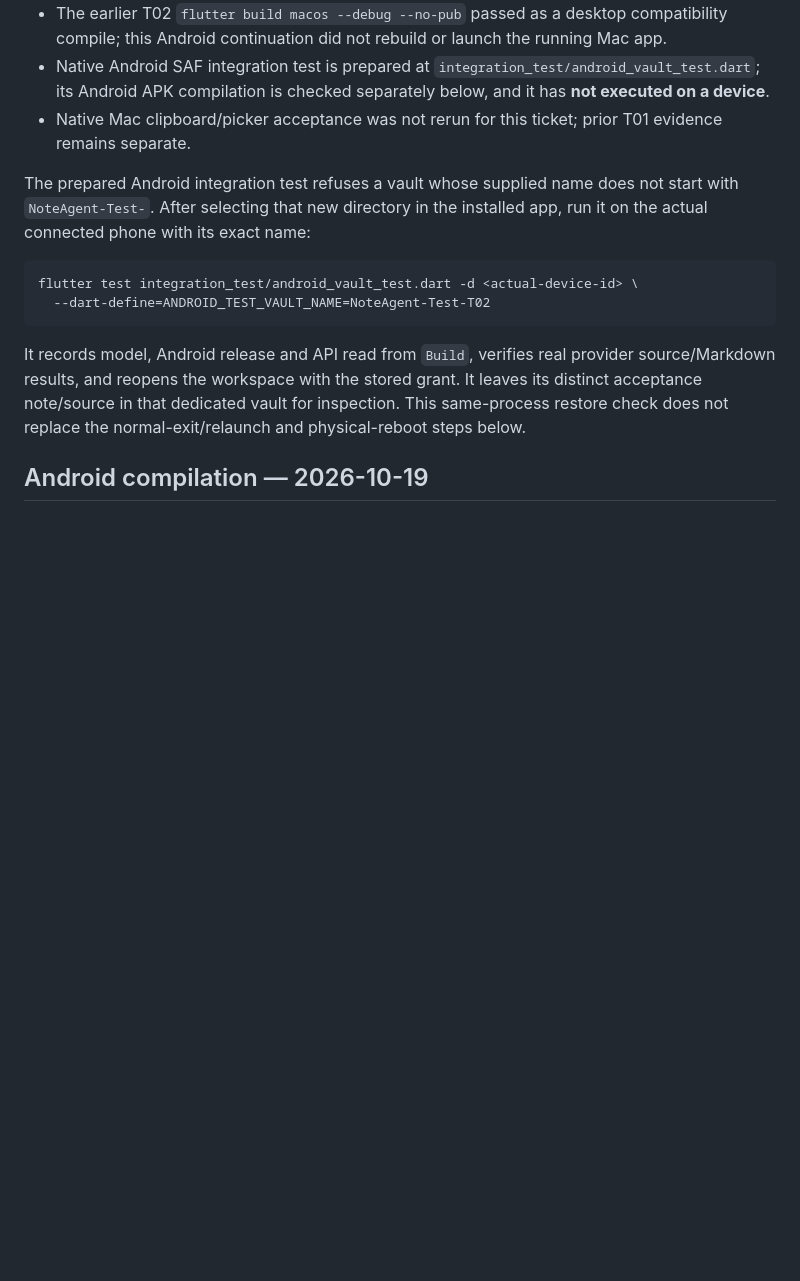
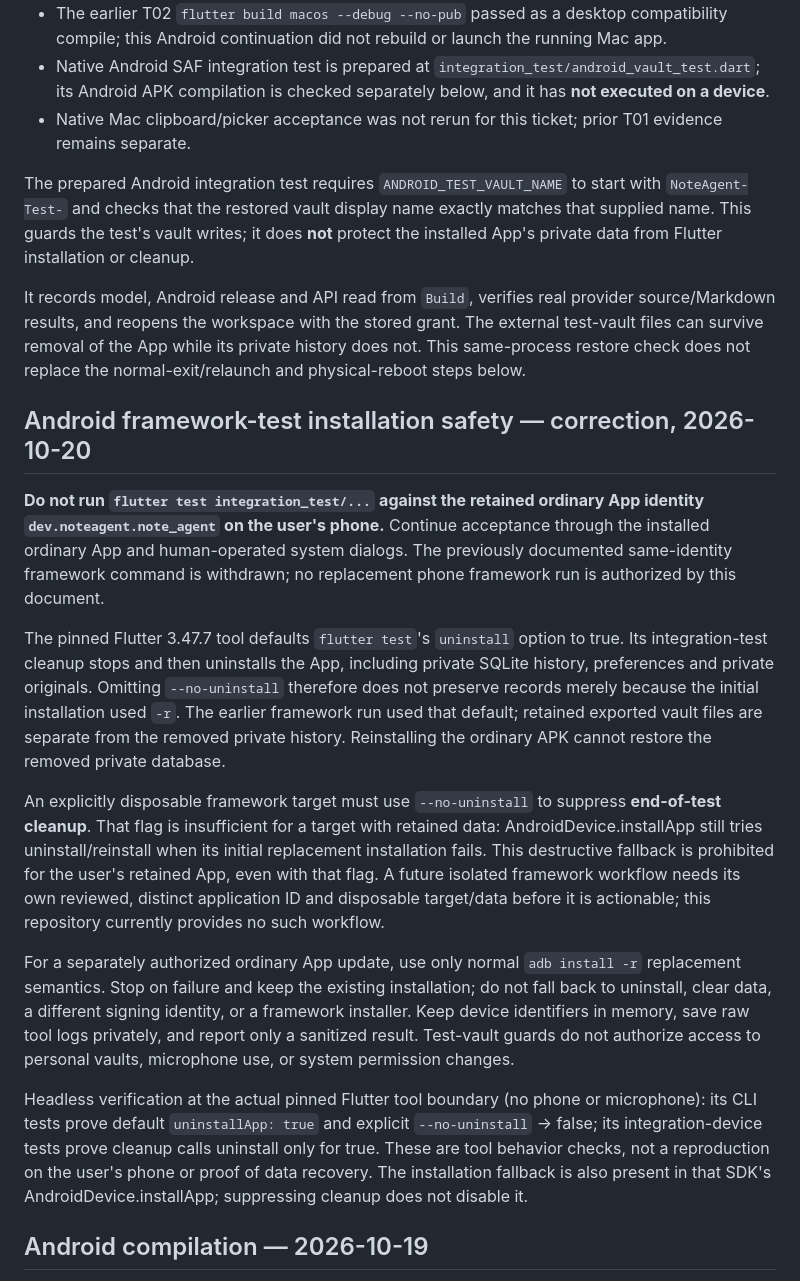
Before and after one commit to sesameoil13/note-agent, a Markdown page: docs/development/t02-validation.md, the part around the change. Rendered like a GitHub page; blank space fills up the shorter version.

Commit message:
docs: preserve Android acceptance data from framework cleanup

````diff
--- a/docs/development/t02-validation.md
+++ b/docs/development/t02-validation.md
@@ -24,14 +24,21 @@ Host tests exercise capture/restart through `NoteWorkspace`, using real SQLite a
 - Native Android SAF integration test is prepared at `integration_test/android_vault_test.dart`; its Android APK compilation is checked separately below, and it has **not executed on a device**.
 - Native Mac clipboard/picker acceptance was not rerun for this ticket; prior T01 evidence remains separate.
 
-The prepared Android integration test refuses a vault whose supplied name does not start with `NoteAgent-Test-`. After selecting that new directory in the installed app, run it on the actual connected phone with its exact name:
+The prepared Android integration test requires `ANDROID_TEST_VAULT_NAME` to start with `NoteAgent-Test-` and checks that the restored vault display name exactly matches that supplied name. This guards the test's vault writes; it does **not** protect the installed App's private data from Flutter installation or cleanup.
 
-```sh
-flutter test integration_test/android_vault_test.dart -d <actual-device-id> \
-  --dart-define=ANDROID_TEST_VAULT_NAME=NoteAgent-Test-T02
-```
+It records model, Android release and API read from `Build`, verifies real provider source/Markdown results, and reopens the workspace with the stored grant. The external test-vault files can survive removal of the App while its private history does not. This same-process restore check does not replace the normal-exit/relaunch and physical-reboot steps below.
 
-It records model, Android release and API read from `Build`, verifies real provider source/Markdown results, and reopens the workspace with the stored grant. It leaves its distinct acceptance note/source in that dedicated vault for inspection. This same-process restore check does not replace the normal-exit/relaunch and physical-reboot steps below.
+## Android framework-test installation safety — correction, 2026-10-20
+
+**Do not run `flutter test integration_test/...` against the retained ordinary App identity `dev.noteagent.note_agent` on the user's phone.** Continue acceptance through the installed ordinary App and human-operated system dialogs. The previously documented same-identity framework command is withdrawn; no replacement phone framework run is authorized by this document.
+
+The pinned Flutter 3.47.7 tool defaults `flutter test`'s `uninstall` option to true. Its integration-test cleanup stops and then uninstalls the App, including private SQLite history, preferences and private originals. Omitting `--no-uninstall` therefore does not preserve records merely because the initial installation used `-r`. The earlier framework run used that default; retained exported vault files are separate from the removed private history. Reinstalling the ordinary APK cannot restore the removed private database.
+
+An explicitly disposable framework target must use `--no-uninstall` to suppress **end-of-test cleanup**. That flag is insufficient for a target with retained data: AndroidDevice.installApp still tries uninstall/reinstall when its initial replacement installation fails. This destructive fallback is prohibited for the user's retained App, even with that flag. A future isolated framework workflow needs its own reviewed, distinct application ID and disposable target/data before it is actionable; this repository currently provides no such workflow.
+
+For a separately authorized ordinary App update, use only normal `adb install -r` replacement semantics. Stop on failure and keep the existing installation; do not fall back to uninstall, clear data, a different signing identity, or a framework installer. Keep device identifiers in memory, save raw tool logs privately, and report only a sanitized result. Test-vault guards do not authorize access to personal vaults, microphone use, or system permission changes.
+
+Headless verification at the actual pinned Flutter tool boundary (no phone or microphone): its CLI tests prove default `uninstallApp: true` and explicit `--no-uninstall` → false; its integration-device tests prove cleanup calls uninstall only for true. These are tool behavior checks, not a reproduction on the user's phone or proof of data recovery. The installation fallback is also present in that SDK's AndroidDevice.installApp; suppressing cleanup does not disable it.
 
 ## Android compilation — 2026-10-19
 
````
Also changed, not shown: docs/development/t09-android-recording.md (+21 -12 lines).
